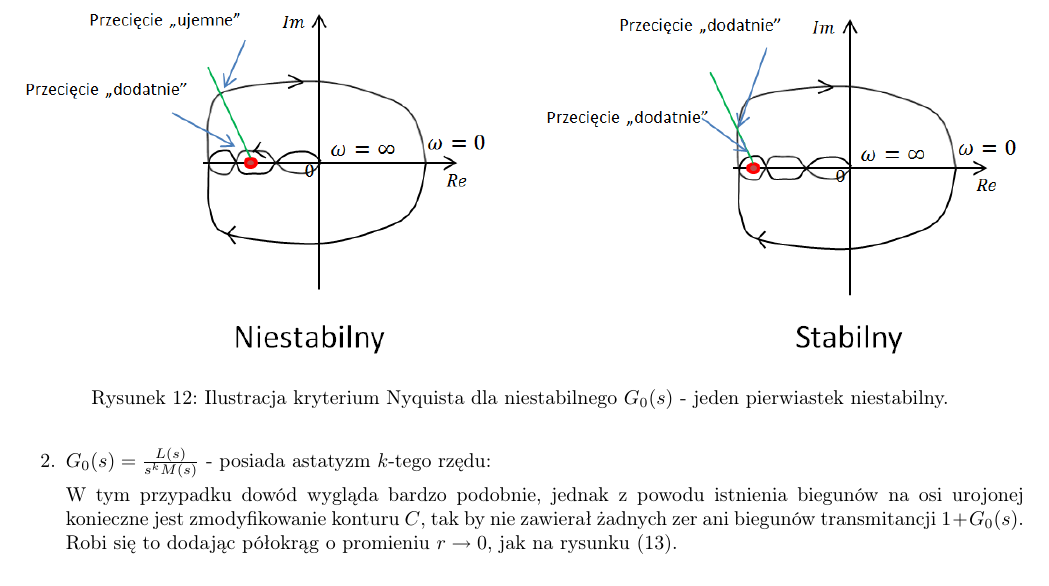
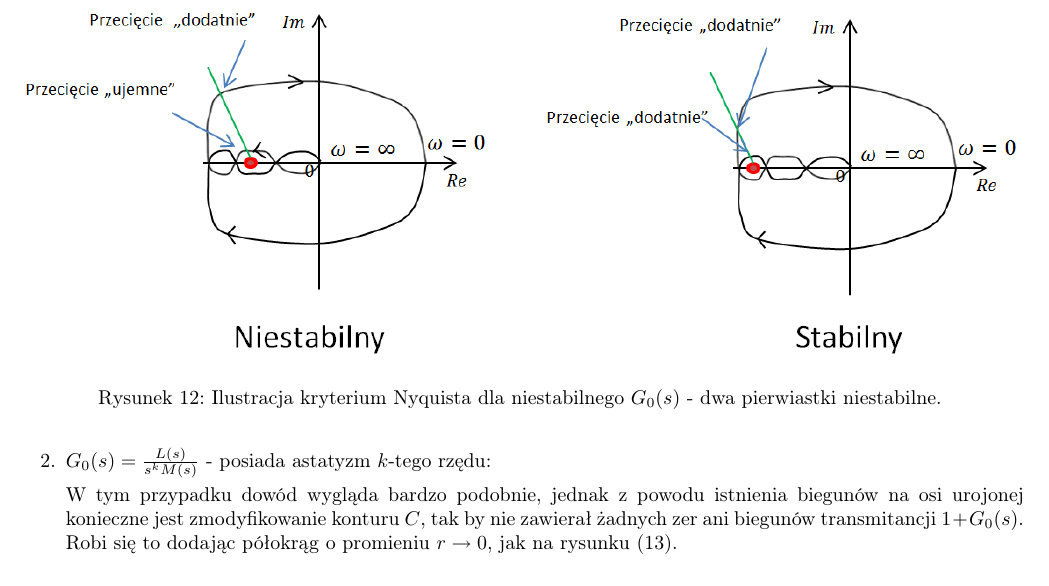
Before and after one commit to borodziejciesla/teoria_sterowania_laboratorium, a LaTeX document (02_metody_czestotliwosciowe/02_metody_czestotliwosciowe.tex): part of page 10 of 22, cut so that both start at the same text. Compiled offline with pdfLaTeX.

Commit message:
poprawka w przykładach

```diff
--- a/02_metody_czestotliwosciowe/02_metody_czestotliwosciowe.tex
+++ b/02_metody_czestotliwosciowe/02_metody_czestotliwosciowe.tex
@@ -312,7 +312,8 @@ Dowód można znaleźć np. w \cite{Gorecki1993}.
         \begin{figure}[H]
             \centering
             \includegraphics[width=1.0\linewidth]{fig/nyquist_niestabilny_przeciecia.PNG}
-            \caption{Ilustracja kryterium Nyquista dla niestabilnego $G_{0}(s)$ - jeden pierwiastek niestabilny.}
+            \caption{Ilustracja kryterium Nyquista dla niestabilnego $G_{0}(s)$
+            - dwa pierwiastki niestabilne.}
         \end{figure}
 
         \item $G_{0}(s) = \frac{L(s)}{s^{k}M(s)}$ - posiada astatyzm $k$-tego rzędu:
```
Also changed, not shown: 02_metody_czestotliwosciowe/02_metody_czestotliwosciowe.pdf, 02_metody_czestotliwosciowe/fig/nyquist_astatyczny.PNG (deleted), 02_metody_czestotliwosciowe/fig/nyquist_astatyczny.png (added), 02_metody_czestotliwosciowe/fig/nyquist_niestabilny_przeciecia.PNG.
